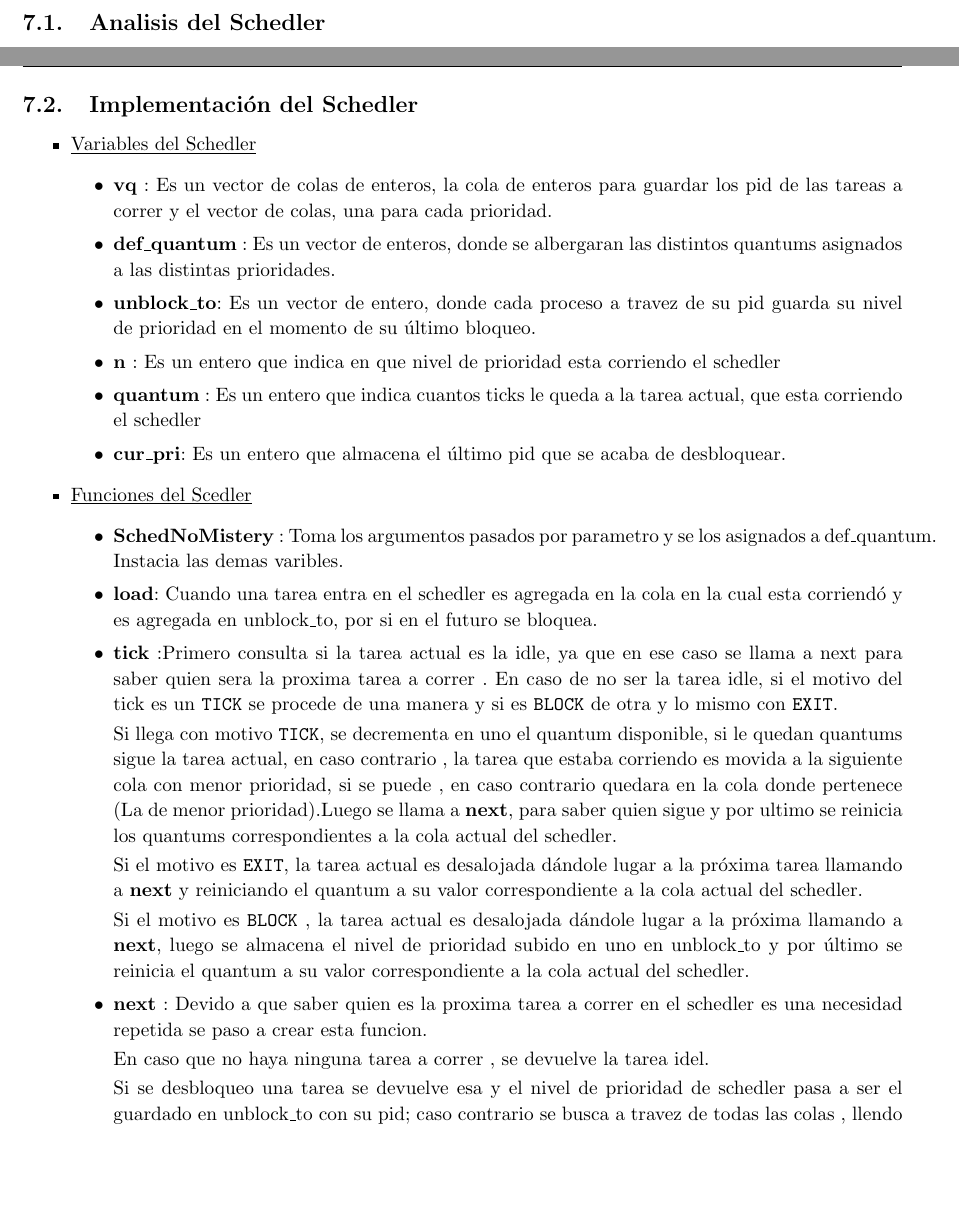
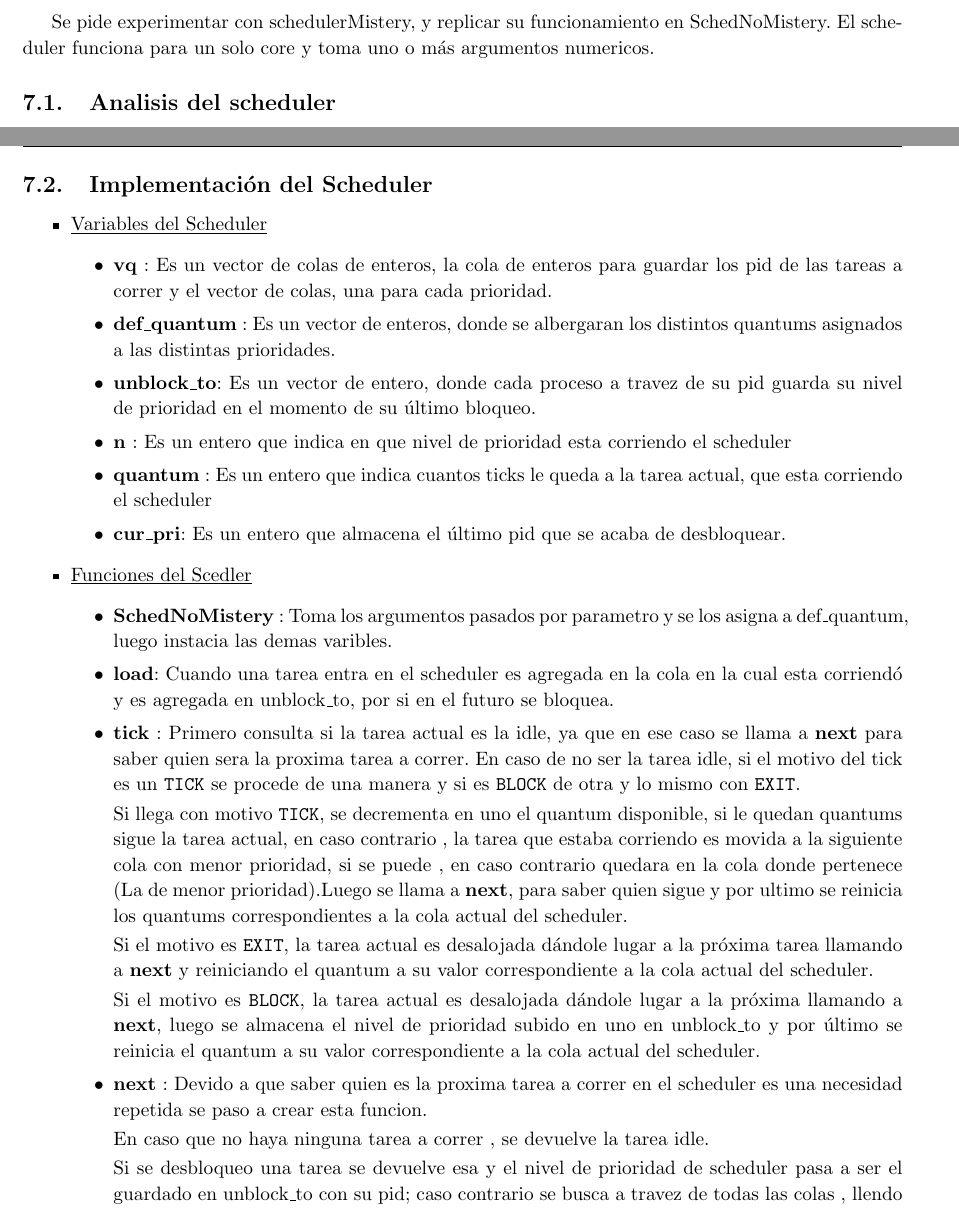
Before and after one commit to francofrizzo/so-tp1, a LaTeX document (latex/informe.tex, which reads latex/ej7.tex): two parts of pages 8 and 9 of 9, joined at a grey line, cut at the place of the change, the shorter picture padded with empty space. Compiled offline with pdfLaTeX.

Commit message:
Add initial description and revision orthography

```diff
--- a/latex/ej7.tex
+++ b/latex/ej7.tex
@@ -1,6 +1,9 @@
 \newpage
 \section{Ejercicio 7}
-	\subsection{Analisis del Schedler}
+	Se pide experimentar con schedulerMistery, y replicar su funcionamiento en SchedNoMistery.
+	El scheduler funciona para un solo core y toma uno o más argumentos numericos.
+
+	\subsection{Analisis del scheduler}
 
 	Los quantums asignados a las colas de prioridad son 1 quatum a la de maxima prioridad y los argumentos pasados por parametro son las siguientes prioridades, de mayor a menor.
 
@@ -39,39 +43,36 @@
 
 \newpage
 
-	\subsection{Implementación del Schedler}
+	\subsection{Implementación del Scheduler}
 
 	\begin{itemize}
-		\item \underline{Variables del Schedler}
+		\item \underline{Variables del Scheduler}
 			\begin{itemize}
 				\item \textbf{vq} : Es un vector de colas de enteros, la cola de enteros para guardar los pid de las tareas a correr y el vector de colas, una para cada prioridad.
-				\item \textbf{def\_quantum} : Es un vector de enteros, donde se albergaran las distintos quantums 	asignados a las distintas prioridades.
+				\item \textbf{def\_quantum} : Es un vector de enteros, donde se albergaran los distintos quantums asignados a las distintas prioridades.
 				\item \textbf{unblock\_to}: Es un vector de entero, donde cada proceso a travez de su pid guarda su nivel de prioridad en el momento de su último bloqueo.
-				\item \textbf{n} : Es un entero que indica en que nivel de prioridad esta corriendo el schedler
-				\item \textbf{quantum} : Es un entero que indica cuantos ticks le queda a la tarea actual, que 	esta corriendo el schedler
+				\item \textbf{n} : Es un entero que indica en que nivel de prioridad esta corriendo el scheduler
+				\item \textbf{quantum} : Es un entero que indica cuantos ticks le queda a la tarea actual, que 	esta corriendo el scheduler
 				\item \textbf{cur\_pri}: Es un entero que almacena el último pid que se acaba de desbloquear.
 			\end{itemize}
 		\item \underline{Funciones del Scedler}
 			\begin{itemize}
-				\item \textbf{SchedNoMistery} : Toma los argumentos pasados por parametro y se los 			asignados a def\_quantum. Instacia las demas varibles.
-				\item \textbf{load}: Cuando una tarea entra en el schedler es agregada en la cola en la 	cual esta corriendó y es agregada en unblock\_to, por si en el futuro se bloquea.
-				\item \textbf{tick} :Primero consulta si la tarea actual es la idle, ya que
-					en ese caso se llama a next para saber quien sera la proxima tarea a correr
-					. En caso de no ser la tarea idle, si el motivo del tick es un \texttt{TICK} se procede de una
-					manera y si es \texttt{BLOCK} de otra y lo mismo con \texttt{EXIT}.
+				\item \textbf{SchedNoMistery} : Toma los argumentos pasados por parametro y se los asigna a def\_quantum, luego instacia las demas varibles.
+				\item \textbf{load}: Cuando una tarea entra en el scheduler es agregada en la cola en la cual esta corriendó y es agregada en unblock\_to, por si en el futuro se bloquea.
+				\item \textbf{tick} : Primero consulta si la tarea actual es la idle, ya que en ese caso se llama a \textbf{next} para saber quien sera la proxima tarea a correr. En caso de no ser la tarea idle, si el motivo del tick es un \texttt{TICK} se procede de una
+				manera y si es \texttt{BLOCK} de otra y lo mismo con \texttt{EXIT}.
 
-					Si llega con motivo \texttt{TICK}, se decrementa en uno el quantum disponible, si le quedan quantums sigue la tarea actual, en caso contrario , la tarea que estaba corriendo es movida a la siguiente cola con menor prioridad, si se puede , en caso contrario quedara en la cola donde pertenece (La de menor prioridad).Luego se llama a \textbf{next}, para saber quien sigue y por ultimo se reinicia los quantums correspondientes a la cola actual del schedler.
+				Si llega con motivo \texttt{TICK}, se decrementa en uno el quantum disponible, si le quedan quantums sigue la tarea actual, en caso contrario , la tarea que estaba corriendo es movida a la siguiente cola con menor prioridad, si se puede , en caso contrario quedara en la cola donde pertenece (La de menor prioridad).Luego se llama a \textbf{next}, para saber quien sigue y por ultimo se reinicia los quantums correspondientes a la cola actual del scheduler.
 
-					Si el motivo es \texttt{EXIT}, la tarea actual es desalojada
-					dándole lugar a la próxima tarea llamando a \textbf{next} y reiniciando el quantum a su valor correspondiente a la cola actual del schedler.
+				Si el motivo es \texttt{EXIT}, la tarea actual es desalojada dándole lugar a la próxima tarea llamando a \textbf{next} y reiniciando el quantum a su valor correspondiente a la cola actual del scheduler.
 
-					Si el motivo es \texttt{BLOCK}  , la tarea actual es desalojada
-					dándole lugar a la próxima llamando a \textbf{next}, luego se almacena el nivel de prioridad subido en uno en unblock\_to  y por último se  reinicia el quantum a su valor correspondiente a la cola actual del schedler.
-				\item \textbf{next} : Devido a que saber quien es la proxima tarea a correr en el 			schedler es una necesidad repetida se paso a crear esta funcion.
+				Si el motivo es \texttt{BLOCK}, la tarea actual es desalojada dándole lugar a la próxima llamando a \textbf{next}, luego se almacena el nivel de prioridad subido en uno en unblock\_to  y por último se  reinicia el quantum a su valor correspondiente a la cola actual del scheduler.
 
-					En caso que no haya ninguna tarea a correr , se devuelve la tarea idel.
+				\item \textbf{next} : Devido a que saber quien es la proxima tarea a correr en el scheduler es una necesidad repetida se paso a crear esta funcion.
 
-					Si se desbloqueo una tarea se devuelve esa y el nivel de prioridad de schedler pasa a ser el guardado en unblock\_to con su pid; caso contrario se busca a travez de todas las colas , llendo de la prioridad actual a la menor , buscando la proxima tarea a ejecutar.
+				En caso que no haya ninguna tarea a correr , se devuelve la tarea idle.
+
+				Si se desbloqueo una tarea se devuelve esa y el nivel de prioridad de scheduler pasa a ser el guardado en unblock\_to con su pid; caso contrario se busca a travez de todas las colas , llendo de la prioridad actual a la menor , buscando la proxima tarea a ejecutar.
 
 			\end{itemize}
 	\end{itemize}
```
Also changed, not shown: latex/ej7.tex (9 more changed lines).
